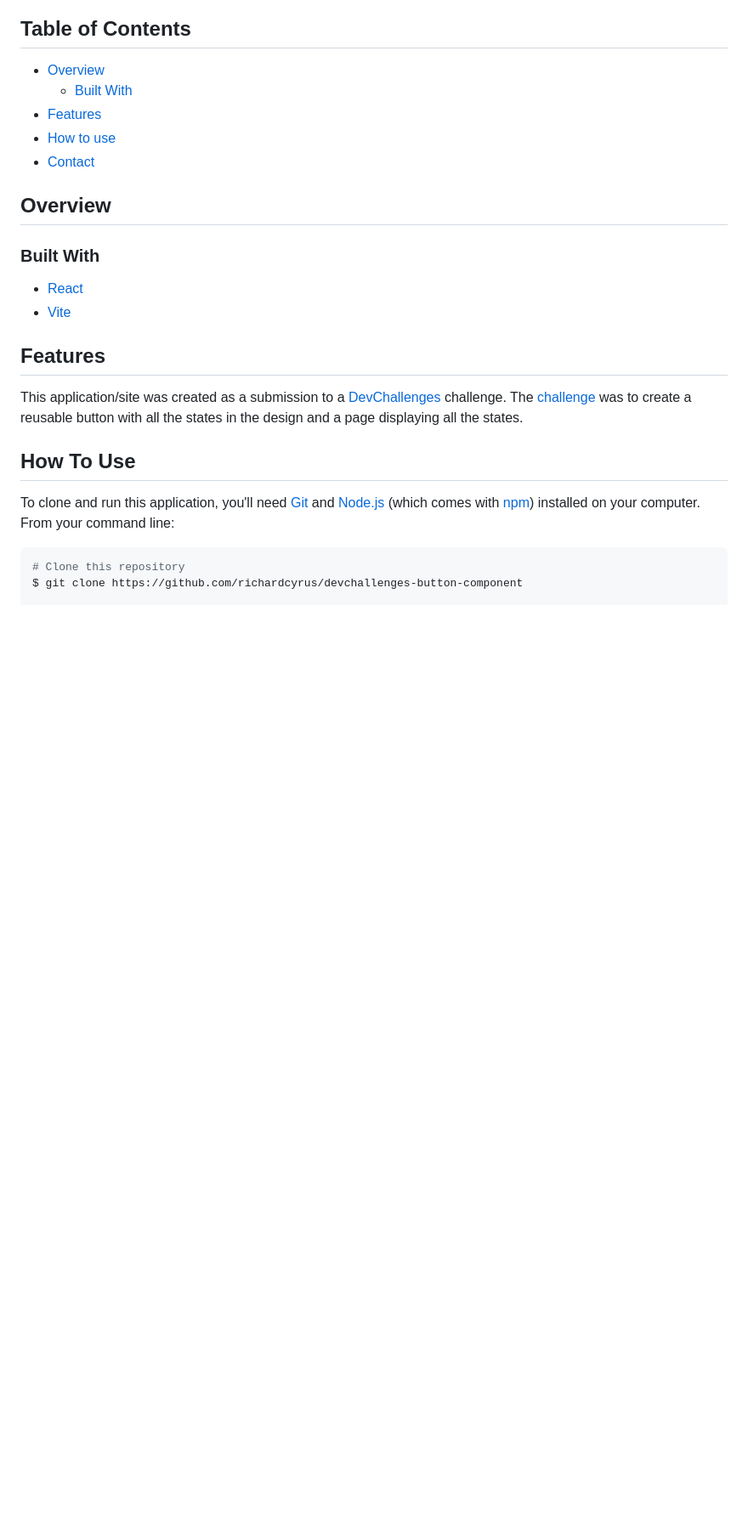
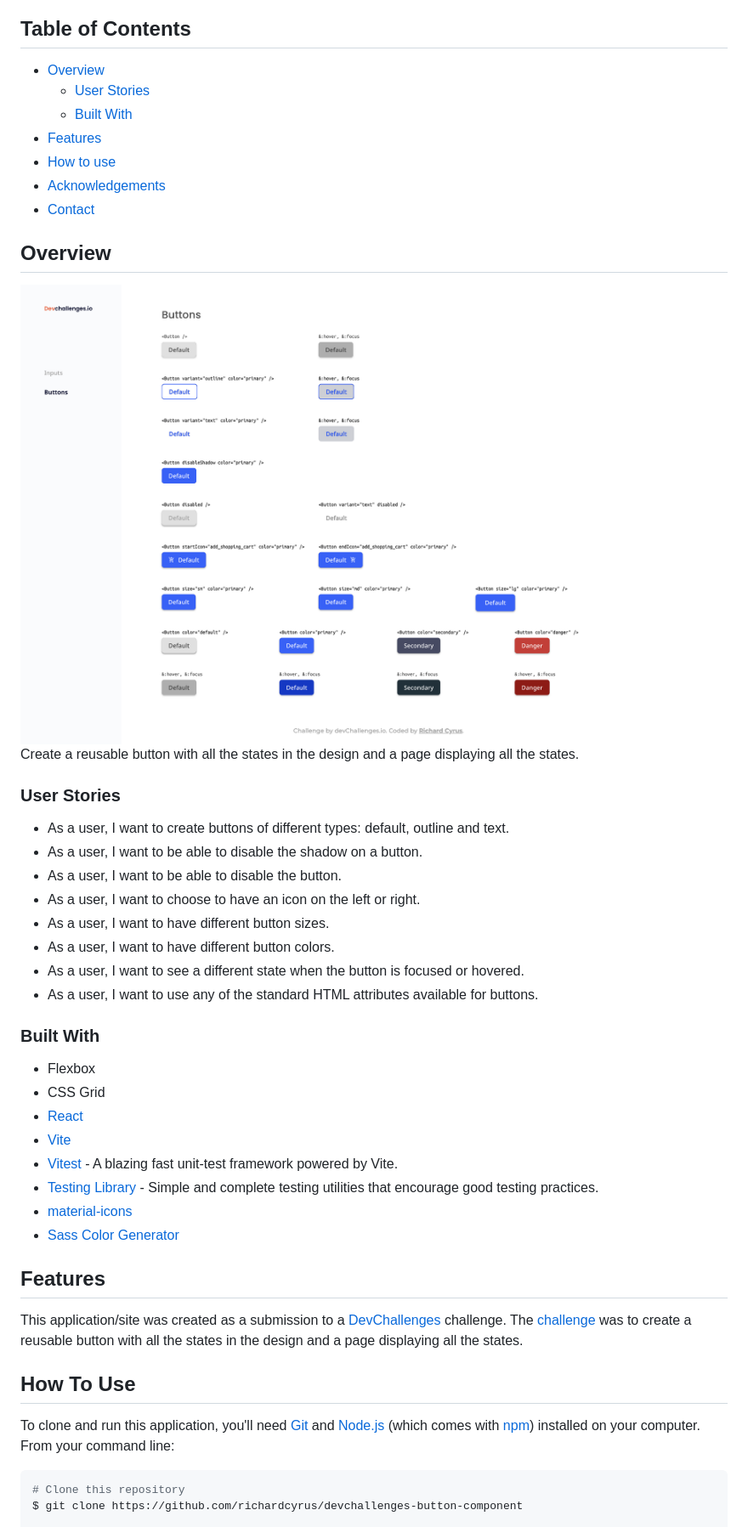
Before and after one commit to richardcyrus/devchallenges-button-component, a Markdown page: README.md, the part around one of its changes. Shown at 85% size. GitHub-like rendering; pictures changed too: design/screenshot.png (added); blank space fills up the shorter version.

Commit message:
chore: update README with project info

```diff
--- a/README.md
+++ b/README.md
@@ -17,19 +17,42 @@
 ## Table of Contents
 
 - [Overview](#overview)
+  - [User Stories](#user-stories)
   - [Built With](#built-with)
 - [Features](#features)
 - [How to use](#how-to-use)
+- [Acknowledgements](#acknowledgements)
 - [Contact](#contact)
 
 <!-- OVERVIEW -->
 
 ## Overview
 
+<img src="./design/screenshot.png" alt="screenshot" width="720" height="450">
+
+Create a reusable button with all the states in the design and a page displaying all the states.
+
+### User Stories
+
+- As a user, I want to create buttons of different types: default, outline and text.
+- As a user, I want to be able to disable the shadow on a button.
+- As a user, I want to be able to disable the button.
+- As a user, I want to choose to have an icon on the left or right.
+- As a user, I want to have different button sizes.
+- As a user, I want to have different button colors.
+- As a user, I want to see a different state when the button is focused or hovered.
+- As a user, I want to use any of the standard HTML attributes available for buttons.
+
 ### Built With
 
+- Flexbox
+- CSS Grid
 - [React](https://reactjs.org/)
 - [Vite](https://vitejs.dev)
+- [Vitest](https://vitest.dev) - A blazing fast unit-test framework powered by Vite.
+- [Testing Library](https://testing-library.com) - Simple and complete testing utilities that encourage good testing practices.
+- [material-icons](https://github.com/marella/material-icons)
+- [Sass Color Generator](http://scg.ar-ch.org)
 
 ## Features
 
```
Also changed, not shown: other parts of README.md (+20 -2 lines).
